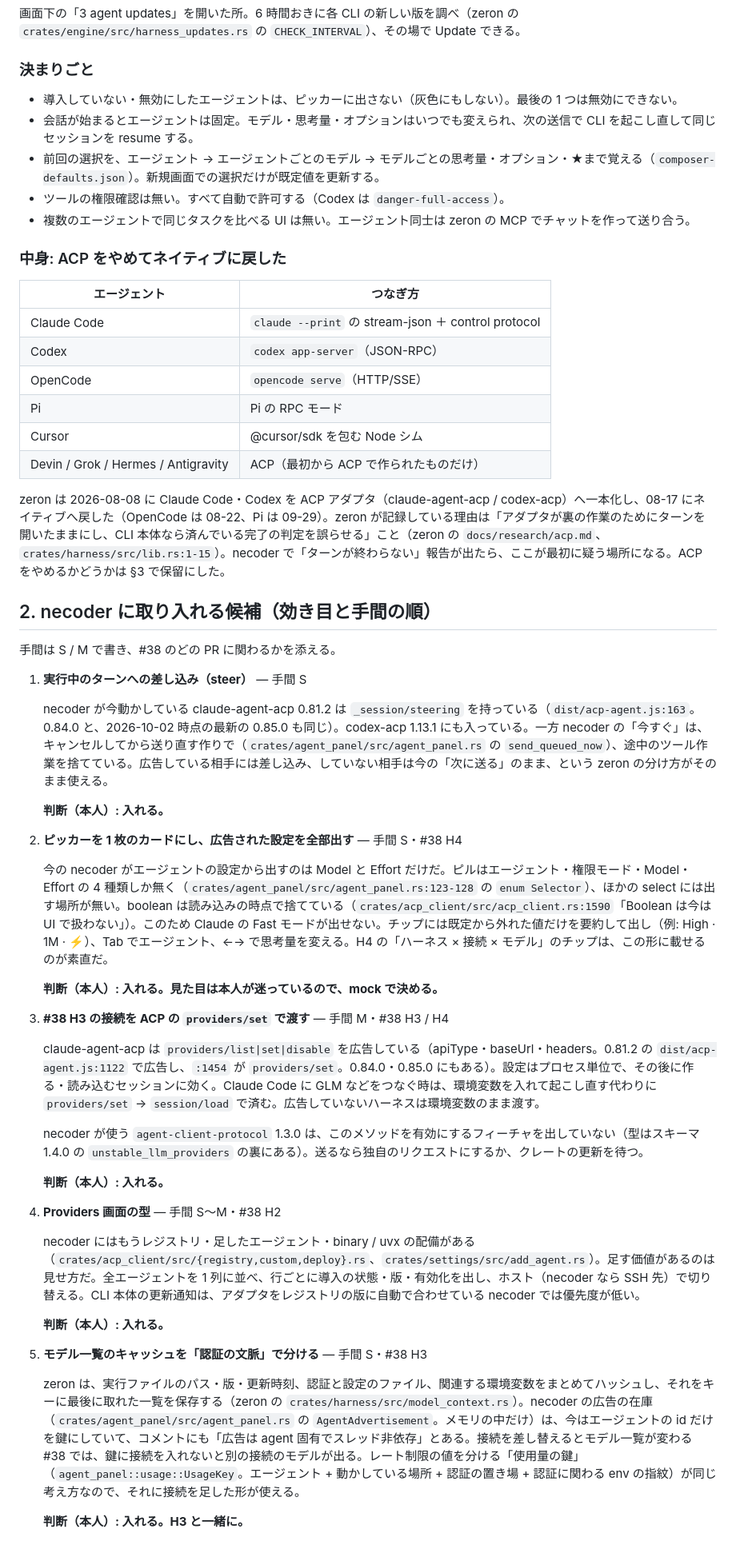
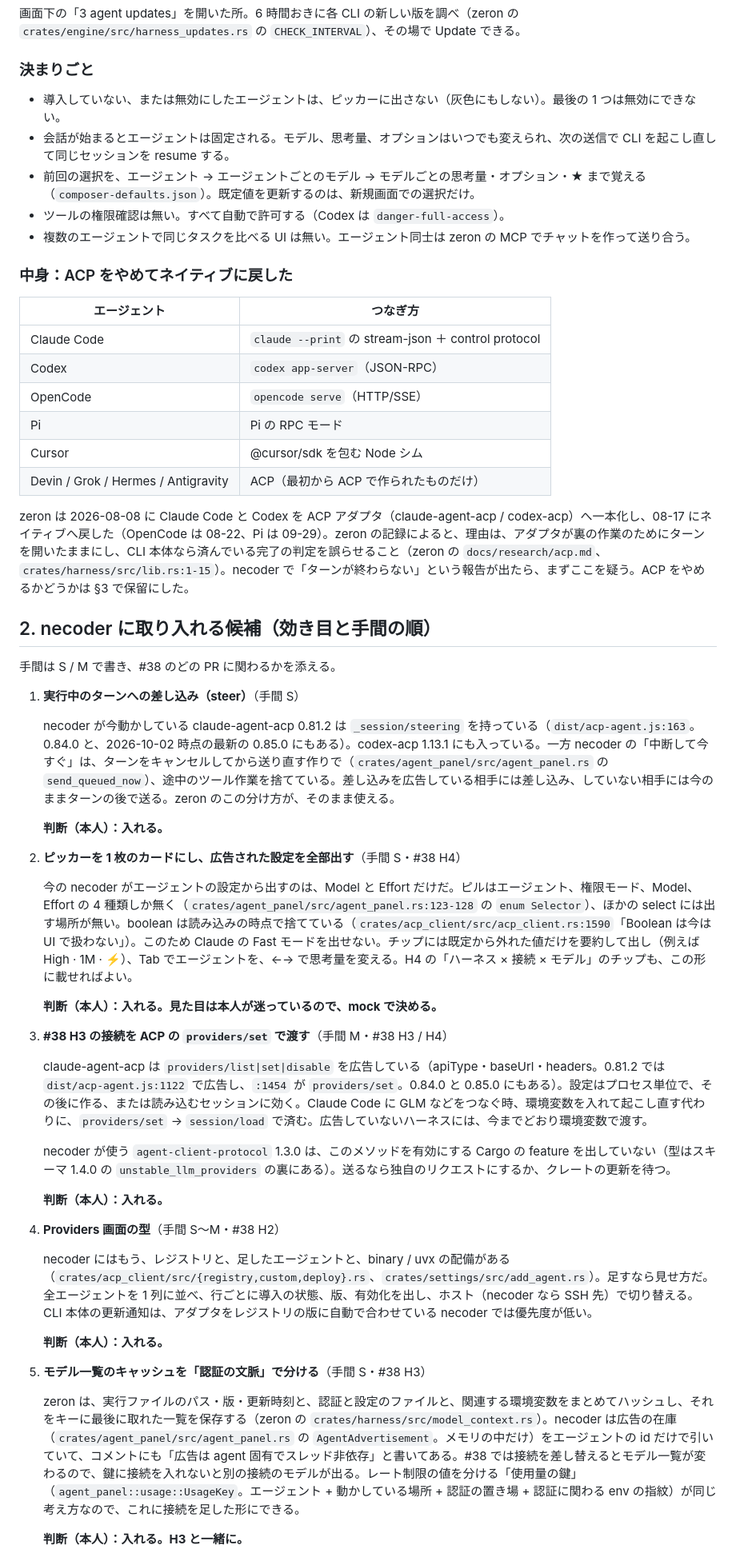
Before and after one commit to iKora128/necoder, a Markdown page: docs/research/zeron-harness-2026-10.md, the part around one of its changes. Shown at 80% size. GitHub-like rendering.

```diff
--- a/docs/research/zeron-harness-2026-10.md
+++ b/docs/research/zeron-harness-2026-10.md
@@ -80,13 +80,13 @@ OpenCode の一覧。`lmstudio/…` や `opencode/…` など、OpenCode 側に
 
 ### 決まりごと
 
-- 導入していない・無効にしたエージェントは、ピッカーに出さない（灰色にもしない）。最後の 1 つは無効にできない。
-- 会話が始まるとエージェントは固定。モデル・思考量・オプションはいつでも変えられ、次の送信で CLI を起こし直して同じセッションを resume する。
-- 前回の選択を、エージェント → エージェントごとのモデル → モデルごとの思考量・オプション・★まで覚える（`composer-defaults.json`）。新規画面での選択だけが既定値を更新する。
+- 導入していない、または無効にしたエージェントは、ピッカーに出さない（灰色にもしない）。最後の 1 つは無効にできない。
+- 会話が始まるとエージェントは固定される。モデル、思考量、オプションはいつでも変えられ、次の送信で CLI を起こし直して同じセッションを resume する。
+- 前回の選択を、エージェント → エージェントごとのモデル → モデルごとの思考量・オプション・★ まで覚える（`composer-defaults.json`）。既定値を更新するのは、新規画面での選択だけ。
 - ツールの権限確認は無い。すべて自動で許可する（Codex は `danger-full-access`）。
 - 複数のエージェントで同じタスクを比べる UI は無い。エージェント同士は zeron の MCP でチャットを作って送り合う。
 
-### 中身: ACP をやめてネイティブに戻した
+### 中身：ACP をやめてネイティブに戻した
 
 | エージェント | つなぎ方 |
 |---|---|
@@ -97,41 +97,41 @@ OpenCode の一覧。`lmstudio/…` や `opencode/…` など、OpenCode 側に
 | Cursor | @cursor/sdk を包む Node シム |
 | Devin / Grok / Hermes / Antigravity | ACP（最初から ACP で作られたものだけ） |
 
-zeron は 2026-08-08 に Claude Code・Codex を ACP アダプタ（claude-agent-acp / codex-acp）へ一本化し、08-17 にネイティブへ戻した（OpenCode は 08-22、Pi は 09-29）。zeron が記録している理由は「アダプタが裏の作業のためにターンを開いたままにし、CLI 本体なら済んでいる完了の判定を誤らせる」こと（zeron の `docs/research/acp.md`、`crates/harness/src/lib.rs:1-15`）。necoder で「ターンが終わらない」報告が出たら、ここが最初に疑う場所になる。ACP をやめるかどうかは §3 で保留にした。
+zeron は 2026-08-08 に Claude Code と Codex を ACP アダプタ（claude-agent-acp / codex-acp）へ一本化し、08-17 にネイティブへ戻した（OpenCode は 08-22、Pi は 09-29）。zeron の記録によると、理由は、アダプタが裏の作業のためにターンを開いたままにし、CLI 本体なら済んでいる完了の判定を誤らせること（zeron の `docs/research/acp.md`、`crates/harness/src/lib.rs:1-15`）。necoder で「ターンが終わらない」という報告が出たら、まずここを疑う。ACP をやめるかどうかは §3 で保留にした。
 
 ## 2. necoder に取り入れる候補（効き目と手間の順）
 
 手間は S / M で書き、#38 のどの PR に関わるかを添える。
 
-1. **実行中のターンへの差し込み（steer）** — 手間 S
+1. **実行中のターンへの差し込み（steer）**（手間 S）
 
-   necoder が今動かしている claude-agent-acp 0.81.2 は `_session/steering` を持っている（`dist/acp-agent.js:163`。0.84.0 と、2026-10-02 時点の最新の 0.85.0 も同じ）。codex-acp 1.13.1 にも入っている。一方 necoder の「今すぐ」は、キャンセルしてから送り直す作りで（`crates/agent_panel/src/agent_panel.rs` の `send_queued_now`）、途中のツール作業を捨てている。広告している相手には差し込み、していない相手は今の「次に送る」のまま、という zeron の分け方がそのまま使える。
+   necoder が今動かしている claude-agent-acp 0.81.2 は `_session/steering` を持っている（`dist/acp-agent.js:163`。0.84.0 と、2026-10-02 時点の最新の 0.85.0 にもある）。codex-acp 1.13.1 にも入っている。一方 necoder の「中断して今すぐ」は、ターンをキャンセルしてから送り直す作りで（`crates/agent_panel/src/agent_panel.rs` の `send_queued_now`）、途中のツール作業を捨てている。差し込みを広告している相手には差し込み、していない相手には今のままターンの後で送る。zeron のこの分け方が、そのまま使える。
 
-   **判断（本人）: 入れる。**
+   **判断（本人）：入れる。**
 
-2. **ピッカーを 1 枚のカードにし、広告された設定を全部出す** — 手間 S・#38 H4
+2. **ピッカーを 1 枚のカードにし、広告された設定を全部出す**（手間 S・#38 H4）
 
-   今の necoder がエージェントの設定から出すのは Model と Effort だけだ。ピルはエージェント・権限モード・Model・Effort の 4 種類しか無く（`crates/agent_panel/src/agent_panel.rs:123-128` の `enum Selector`）、ほかの select には出す場所が無い。boolean は読み込みの時点で捨てている（`crates/acp_client/src/acp_client.rs:1590`「Boolean は今は UI で扱わない」）。このため Claude の Fast モードが出せない。チップには既定から外れた値だけを要約して出し（例: High · 1M · ⚡）、Tab でエージェント、←→ で思考量を変える。H4 の「ハーネス × 接続 × モデル」のチップは、この形に載せるのが素直だ。
+   今の necoder がエージェントの設定から出すのは、Model と Effort だけだ。ピルはエージェント、権限モード、Model、Effort の 4 種類しか無く（`crates/agent_panel/src/agent_panel.rs:123-128` の `enum Selector`）、ほかの select には出す場所が無い。boolean は読み込みの時点で捨てている（`crates/acp_client/src/acp_client.rs:1590`「Boolean は今は UI で扱わない」）。このため Claude の Fast モードを出せない。チップには既定から外れた値だけを要約して出し（例えば High · 1M · ⚡）、Tab でエージェントを、←→ で思考量を変える。H4 の「ハーネス × 接続 × モデル」のチップも、この形に載せればよい。
 
-   **判断（本人）: 入れる。見た目は本人が迷っているので、mock で決める。**
+   **判断（本人）：入れる。見た目は本人が迷っているので、mock で決める。**
 
-3. **#38 H3 の接続を ACP の `providers/set` で渡す** — 手間 M・#38 H3 / H4
+3. **#38 H3 の接続を ACP の `providers/set` で渡す**（手間 M・#38 H3 / H4）
 
-   claude-agent-acp は `providers/list|set|disable` を広告している（apiType・baseUrl・headers。0.81.2 の `dist/acp-agent.js:1122` で広告し、`:1454` が `providers/set`。0.84.0・0.85.0 にもある）。設定はプロセス単位で、その後に作る・読み込むセッションに効く。Claude Code に GLM などをつなぐ時は、環境変数を入れて起こし直す代わりに `providers/set` → `session/load` で済む。広告していないハーネスは環境変数のまま渡す。
+   claude-agent-acp は `providers/list|set|disable` を広告している（apiType・baseUrl・headers。0.81.2 では `dist/acp-agent.js:1122` で広告し、`:1454` が `providers/set`。0.84.0 と 0.85.0 にもある）。設定はプロセス単位で、その後に作る、または読み込むセッションに効く。Claude Code に GLM などをつなぐ時、環境変数を入れて起こし直す代わりに、`providers/set` → `session/load` で済む。広告していないハーネスには、今までどおり環境変数で渡す。
 
-   necoder が使う `agent-client-protocol` 1.3.0 は、このメソッドを有効にするフィーチャを出していない（型はスキーマ 1.4.0 の `unstable_llm_providers` の裏にある）。送るなら独自のリクエストにするか、クレートの更新を待つ。
+   necoder が使う `agent-client-protocol` 1.3.0 は、このメソッドを有効にする Cargo の feature を出していない（型はスキーマ 1.4.0 の `unstable_llm_providers` の裏にある）。送るなら独自のリクエストにするか、クレートの更新を待つ。
 
-   **判断（本人）: 入れる。**
+   **判断（本人）：入れる。**
 
-4. **Providers 画面の型** — 手間 S〜M・#38 H2
+4. **Providers 画面の型**（手間 S〜M・#38 H2）
 
-   necoder にはもうレジストリ・足したエージェント・binary / uvx の配備がある（`crates/acp_client/src/{registry,custom,deploy}.rs`、`crates/settings/src/add_agent.rs`）。足す価値があるのは見せ方だ。全エージェントを 1 列に並べ、行ごとに導入の状態・版・有効化を出し、ホスト（necoder なら SSH 先）で切り替える。CLI 本体の更新通知は、アダプタをレジストリの版に自動で合わせている necoder では優先度が低い。
+   necoder にはもう、レジストリと、足したエージェントと、binary / uvx の配備がある（`crates/acp_client/src/{registry,custom,deploy}.rs`、`crates/settings/src/add_agent.rs`）。足すなら見せ方だ。全エージェントを 1 列に並べ、行ごとに導入の状態、版、有効化を出し、ホスト（necoder なら SSH 先）で切り替える。CLI 本体の更新通知は、アダプタをレジストリの版に自動で合わせている necoder では優先度が低い。
 
-   **判断（本人）: 入れる。**
+   **判断（本人）：入れる。**
 
-5. **モデル一覧のキャッシュを「認証の文脈」で分ける** — 手間 S・#38 H3
+5. **モデル一覧のキャッシュを「認証の文脈」で分ける**（手間 S・#38 H3）
 
-   zeron は、実行ファイルのパス・版・更新時刻、認証と設定のファイル、関連する環境変数をまとめてハッシュし、それをキーに最後に取れた一覧を保存する（zeron の `crates/harness/src/model_context.rs`）。necoder の広告の在庫（`crates/agent_panel/src/agent_panel.rs` の `AgentAdvertisement`。メモリの中だけ）は、今はエージェントの id だけを鍵にしていて、コメントにも「広告は agent 固有でスレッド非依存」とある。接続を差し替えるとモデル一覧が変わる #38 では、鍵に接続を入れないと別の接続のモデルが出る。レート制限の値を分ける「使用量の鍵」（`agent_panel::usage::UsageKey`。エージェント + 動かしている場所 + 認証の置き場 + 認証に関わる env の指紋）が同じ考え方なので、それに接続を足した形が使える。
+   zeron は、実行ファイルのパス・版・更新時刻と、認証と設定のファイルと、関連する環境変数をまとめてハッシュし、それをキーに最後に取れた一覧を保存する（zeron の `crates/harness/src/model_context.rs`）。necoder は広告の在庫（`crates/agent_panel/src/agent_panel.rs` の `AgentAdvertisement`。メモリの中だけ）をエージェントの id だけで引いていて、コメントにも「広告は agent 固有でスレッド非依存」と書いてある。#38 では接続を差し替えるとモデル一覧が変わるので、鍵に接続を入れないと別の接続のモデルが出る。レート制限の値を分ける「使用量の鍵」（`agent_panel::usage::UsageKey`。エージェント + 動かしている場所 + 認証の置き場 + 認証に関わる env の指紋）が同じ考え方なので、これに接続を足した形にできる。
 
-   **判断（本人）: 入れる。H3 と一緒に。**
+   **判断（本人）：入れる。H3 と一緒に。**
 
```
Also changed, not shown: other parts of docs/research/zeron-harness-2026-10.md (+21 -21 lines).
